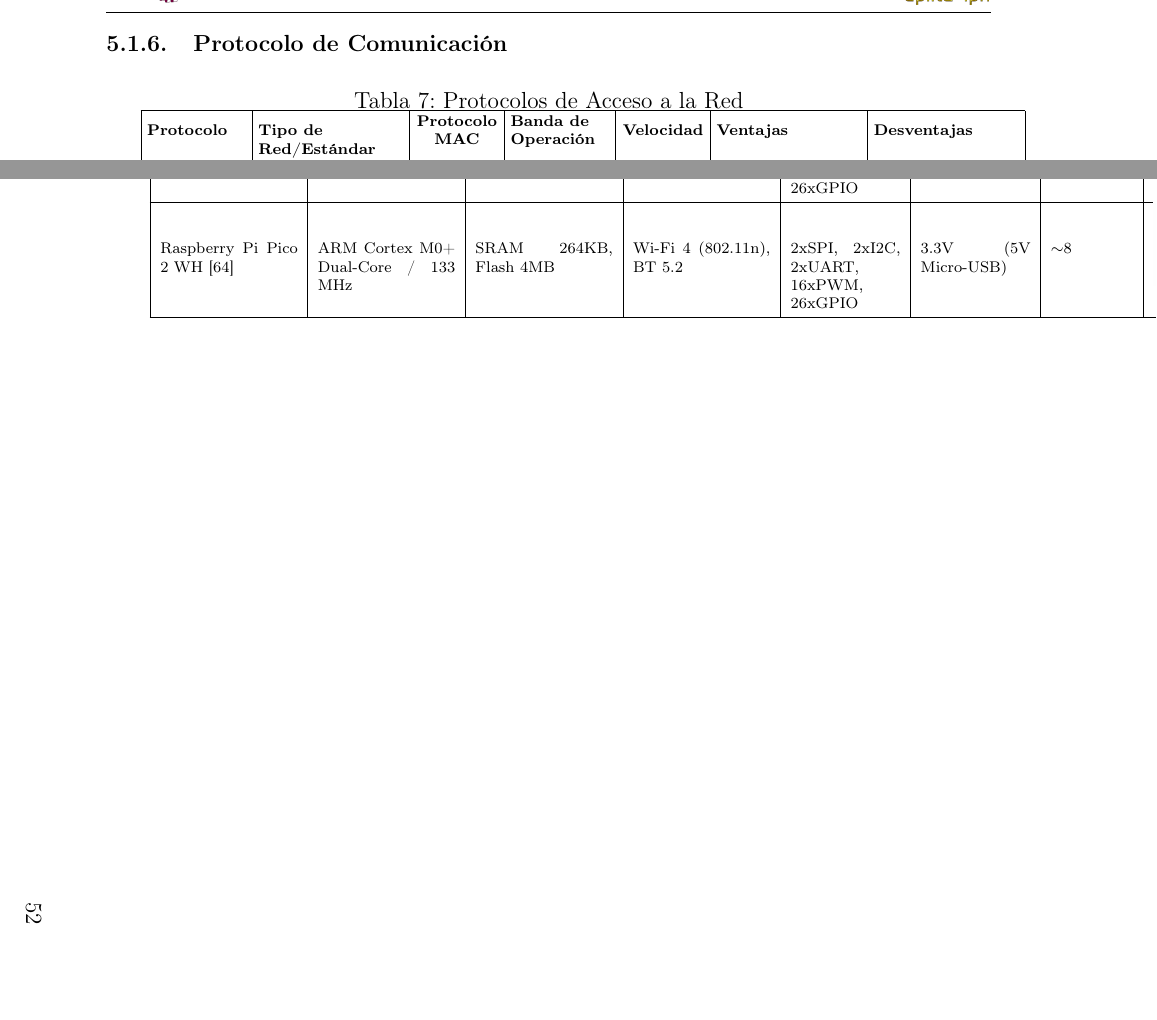
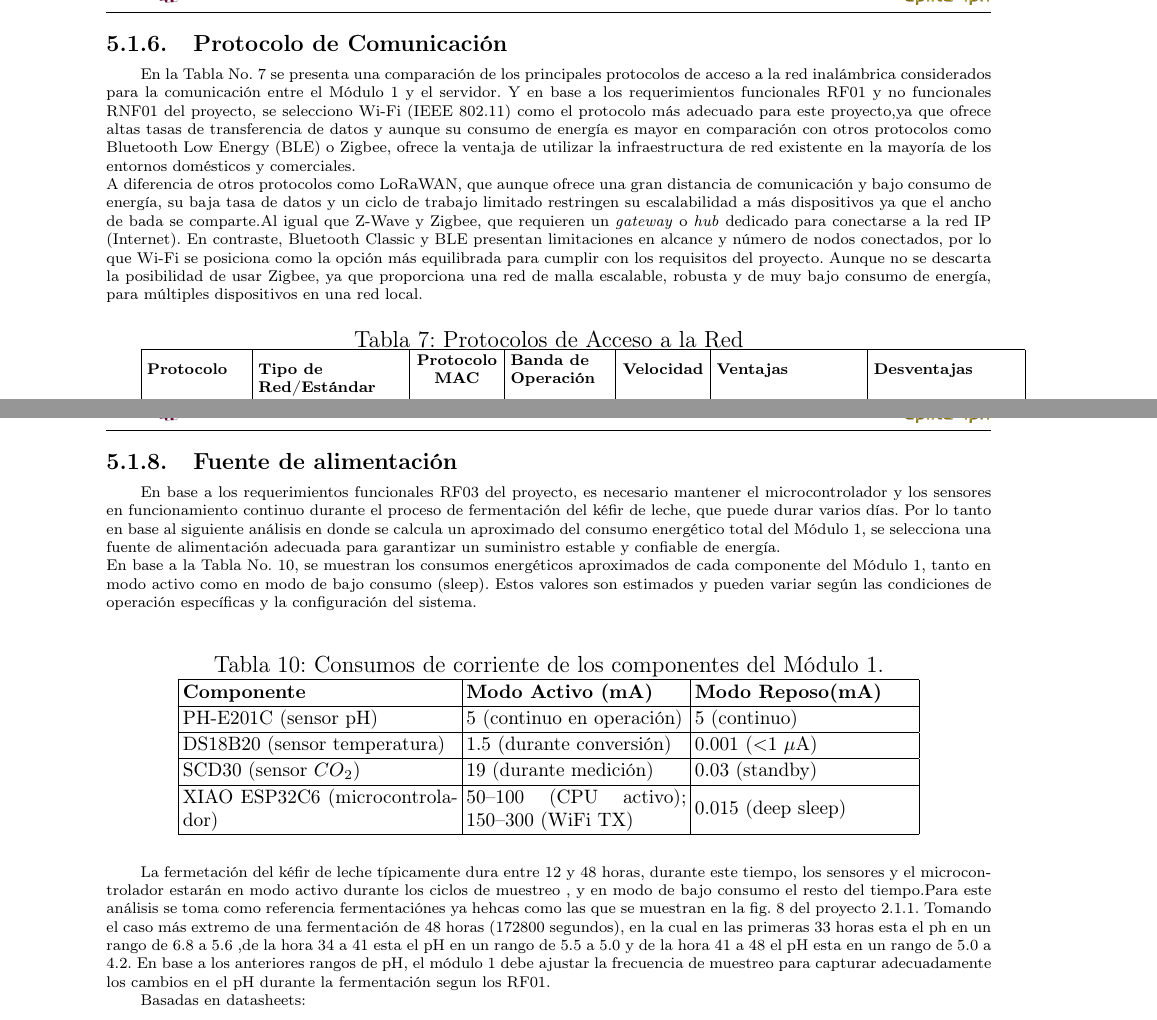
Before and after one commit to miicxitl-kin/Proyecto-Terminal-1-y-2, a LaTeX document (main.tex, which reads Análisisi.tex): two parts of pages 50 and 53 of 63, joined at a grey line, cut so that both start at the same text, the shorter picture padded with empty space. Compiled offline with pdfLaTeX.

Commit message:
feat:upload docs

```diff
--- a/Análisisi.tex
+++ b/Análisisi.tex
@@ -293,6 +293,27 @@ y adaptable a futuras necesidades.
 \newpage
 \subsubsection{Protocolo de Comunicación}
 
+En la \cref{tab:Proto_Acceso} se presenta una comparación de los principales
+protocolos de acceso a la red inalámbrica considerados para la comunicación entre el Módulo 1 y
+el servidor. Y en base a los requerimientos funcionales \ref{it:RF01} y
+no funcionales RNF01 del proyecto, se selecciono Wi-Fi (IEEE 802.11)
+como el protocolo más adecuado para este proyecto,ya que ofrece altas tasas de
+transferencia de datos y aunque su consumo de energía es mayor en comparación
+con otros protocolos como Bluetooth Low Energy (BLE) o Zigbee, ofrece la ventaja
+de utilizar la infraestructura de red existente en la mayoría de
+los entornos domésticos y comerciales.
+\newline
+A diferencia de otros protocolos como LoRaWAN,
+que aunque ofrece una gran distancia de comunicación y bajo consumo de energía,
+su baja tasa de datos y un ciclo de trabajo limitado restringen su escalabilidad
+a más dispositivos ya que el ancho de bada se comparte.Al igual que Z-Wave y Zigbee,
+que requieren un \textit{gateway} o \textit{hub} dedicado para conectarse a la red IP (Internet).
+En contraste, Bluetooth Classic y BLE presentan limitaciones en alcance y número de nodos conectados,
+por lo que Wi-Fi se posiciona como la opción más equilibrada para cumplir con los requisitos del proyecto.
+Aunque no se descarta la posibilidad de usar Zigbee, ya que proporciona una red de malla escalable, robusta y de muy bajo consumo de energía,
+para múltiples dispositivos en una red local.
+
+
 \captionof{table}{Protocolos de Acceso a la Red} % ¡Este es el cambio clave!
 \label{tab:Proto_Acceso}
 \begingroup
@@ -311,10 +332,11 @@ y adaptable a futuras necesidades.
 \hline
 \textbf{Zigbee} (IEEE 802.15.4) \cite{AllianInc.2015} & Malla (\textit{Mesh}) & CSMA/CA & 2.4 GHz & 250 Kbps & Proporciona una red de malla escalable,robusta y fiable. & Requiere un \textit{gateway} o \textit{hub} dedicado para conectarse a la red IP (Internet). \\
 \hline
-\textbf{Z-Wave} (ITU-T G.9959) & Malla (\textit{Mesh}) & CSMA/CA & Sub-GHz & 100 Kpbs & Opera en frecuencias más bajas, evitando la congestión de la banda de 2.4 GHz y mejorando la penetración en paredes. & Es una tecnología de código cerrado y está limitado a menos dispositivos en la red de malla. \\
+\textbf{Z-Wave} (ITU-T G.9959) \cite{Admin-z-wavealliance2022} & Malla (\textit{Mesh}) & CSMA/CA & Sub-GHz & 100 Kpbs & Opera en frecuencias más bajas, evitando la congestión de la banda de 2.4 GHz y mejorando la penetración en paredes. & Es una tecnología de código cerrado y está limitado a menos dispositivos en la red de malla. \\
 \hline
-\textbf{LoRaWAN} (LoRa Alliance) & LPWAN (Low Power Wide Area Network) & ALOHA & Sub-GHz & 0.0003–0.05 Kbps & Ofrece la mayor distancia de comunicación con un consumo de energía extremadamente bajo. & Su baja tasa de datos y un ciclo de trabajo limitado restringen su escalailidad a más dispositivos ya que el ancho de bada se comparte. \\
+\textbf{LoRaWAN} (LoRa Alliance) \cite{zotero-item-212} & LPWAN (Low Power Wide Area Network) & ALOHA & Sub-GHz & 0.0003–0.05 Kbps & Ofrece la mayor distancia de comunicación con un consumo de energía extremadamente bajo. & Su baja tasa de datos y un ciclo de trabajo limitado restringen su escalailidad a más dispositivos ya que el ancho de bada se comparte. \\
 \hline
 \end{tabularx}
 \endgroup
+\newpage
 
@@ -353,4 +410,3 @@ En base a los sensores seleccionados y los requerimientos del proyecto, seconsid
 \hline
 \endfirsthead
 \hline
-\textbf{Modelo} & \textbf{Procesador / Frecuencia} & \textbf{Memoria} & \textbf{Conectividad} & \textbf{Puertos} & \textbf{Voltaje de Operación} & \textbf{Precio (USD)} & \textbf{Imagen} \\
@@ -375,7 +430,54 @@ ESP32-C2 (Módulo) \cite{zotero-item-52}& RISC-V 32-bit Single-Core / 120 MHz &
-Raspberry Pi Pico 2 W \cite{zotero-item-68}& ARM Cortex M0+ Dual-Core / 133 MHz & SRAM 264KB, Flash 4MB & Wi-Fi 4 (802.11n), BT 5.2 & 2xSPI, 2xI2C, 2xUART, 16xPWM, 26xGPIO & 3.3V (5V Micro-USB) & $\sim$6 & \includegraphics[width=20mm]{./Imagenes/Módulo1/Microcontrolador/1-113991254-seeedxiao-esp32c6-45font_1.jpg}\\
-\hline
-Raspberry Pi Pico 2 WH \cite{zotero-item-68} & ARM Cortex M0+ Dual-Core / 133 MHz & SRAM 264KB, Flash 4MB & Wi-Fi 4 (802.11n), BT 5.2 & 2xSPI, 2xI2C, 2xUART, 16xPWM, 26xGPIO & 3.3V (5V Micro-USB) & $\sim$8 & \includegraphics[width=20mm]{./Imagenes/Módulo1/Microcontrolador/1-113991254-seeedxiao-esp32c6-45font_1.jpg}\\
+Raspberry Pi Pico 2 W \cite{zotero-item-68}& ARM Cortex M0+ Dual-Core / 133 MHz & SRAM 264KB, Flash 4MB & Wi-Fi 4 (802.11n), BT 5.2 & 2xSPI, 2xI2C, 2xUART, 16xPWM, 26xGPIO & 3.3V (5V Micro-USB) & \$200-280 & \includegraphics[width=20mm]{./Imagenes/Módulo1/Microcontrolador/pi2.png}\\
 \hline
 \end{longtable}
 \endgroup
 \end{landscape}
+
+\subsubsection{Fuente de alimentación}
+En base a los requerimientos funcionales \ref{it:RF03} del proyecto,
+es necesario mantener el microcontrolador y los sensores en funcionamiento continuo durante
+el proceso de fermentación del kéfir de leche, que puede durar varios días.
+Por lo tanto en base al siguiente análisis en donde se calcula un aproximado
+del consumo energético total del Módulo 1, se selecciona una fuente de alimentación
+adecuada para garantizar un suministro estable y confiable de energía.
+\newline
+En base a la \cref{tab:consumos}, se muestran los consumos energéticos aproximados de cada componente del Módulo 1,
+tanto en modo activo como en modo de bajo consumo (sleep).
+Estos valores son estimados y pueden variar según las condiciones
+ de operación específicas y la configuración del sistema.
+
+\begin{table}[h]
+\centering
+\caption{Consumos de corriente de los componentes del Módulo 1.}
+\label{tab:consumos}
+% Usamos \footnotesize para reducir el tamaño de la fuente y ahorrar espacio horizontal
+\footnotesize
+\begin{tabular}{|m{5cm}|m{4cm}|m{4cm}|}
+\hline
+\textbf{Componente} & \textbf{Modo Activo (mA)} & \textbf{Modo Reposo(mA)} \\
+\hline
+PH-E201C (sensor pH) & 5 (continuo en operación) & 5 (continuo) \\
+\hline
+DS18B20 (sensor temperatura) & 1.5 (durante conversión) & 0.001 ($<$1 $\mu$A) \\
+\hline
+SCD30 (sensor ${CO}_{2}$) & 19 (durante medición) & 0.03 (standby) \\
+\hline
+XIAO ESP32C6 (microcontrolador) & 50--100 (CPU activo); 150--300 (WiFi TX) & 0.015 (deep sleep) \\
+\hline
+\end{tabular}
+\end{table}
+
+La fermetación del kéfir de leche típicamente dura entre 12 y 48 horas,
+durante este tiempo, los sensores y el microcontrolador estarán en modo activo
+durante los ciclos de muestreo , y en modo de bajo consumo
+el resto del tiempo.Para este análisis se toma como referencia fermentaciónes
+ya hehcas como las que se muestran en la \cref{fig:est1} del proyecto \ref{sec:In1}.
+Tomando el caso más extremo
+de una fermentación de 48 horas (172800 segundos), en la cual en las primeras
+33 horas esta el ph en un rango de 6.8 a 5.6
+,de la hora 34 a 41 esta el pH en un rango de 5.5 a 5.0
+y de la hora 41 a 48 el pH esta en un rango de
+5.0 a 4.2. En base a los anteriores rangos de pH, el módulo 1 debe ajustar la frecuencia
+de muestreo para capturar adecuadamente los cambios en el pH durante la fermentación segun los \ref{it:RF01}.
+
+Basadas en datasheets:
```
Also changed, not shown: PT1.bib (+23 -0 lines), main.tex (+2 -0 lines), Imagenes/Módulo1/Microcontrolador/c3_mini.png (added), Imagenes/Módulo1/Microcontrolador/pi2.png (added), Análisisi.tex (68 more changed lines).
